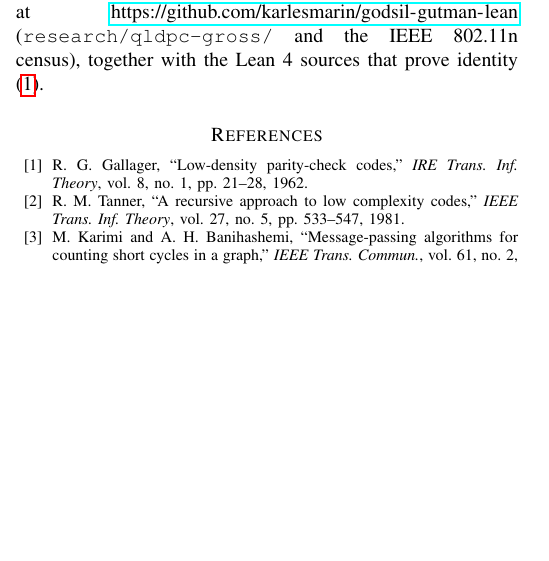
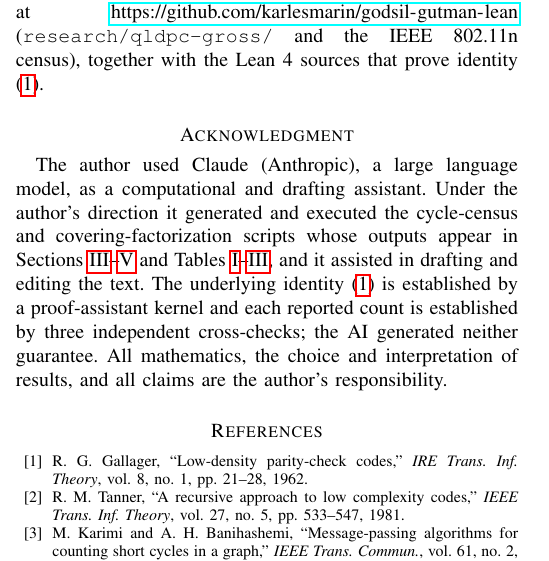
Before and after one commit to karlesmarin/godsil-gutman-lean, a LaTeX paper (ieee-census.tex): part of one column of page 3 of 3, cut so that both start at the same text, the shorter picture padded with empty space. Compiled offline with pdfLaTeX.

Commit message:
paper(ieee): add IEEE-compliant AI-disclosure Acknowledgment section
IEEE requires generative-AI use disclosed in the Acknowledgment section (system + sections +
level of use), not only a footnote. Adds it: Claude (Anthropic) as computational/drafting
assistant for Sections III-V and Tables I-III; the kernel proof and three independent
cross-checks, not the AI, establish the results.

Co-Authored-By: Claude Opus 4.8 (1M context) <noreply@anthropic.com>

```diff
--- a/ieee-census.tex
+++ b/ieee-census.tex
@@ -300,6 +300,16 @@ open at \url{https://github.com/karlesmarin/godsil-gutman-lean} (\texttt{researc
 and the IEEE~802.11n census), together with the Lean~4 sources that prove identity
 \eqref{eq:gaplaw}.
 
+\section*{Acknowledgment}
+The author used Claude (Anthropic), a large language model, as a computational and drafting
+assistant. Under the author's direction it generated and executed the cycle-census and
+covering-factorization scripts whose outputs appear in Sections~\ref{sec:wifi}--\ref{sec:cover}
+and Tables~\ref{tab:wifi}--\ref{tab:lift}, and it assisted in drafting and editing the text.
+The underlying identity~\eqref{eq:gaplaw} is established by a proof-assistant kernel and each
+reported count is established by three independent cross-checks; the AI generated neither
+guarantee. All mathematics, the choice and interpretation of results, and all claims are the
+author's responsibility.
+
 \begin{thebibliography}{99}
 \bibitem{Gallager} R.~G. Gallager, ``Low-density parity-check codes,'' \emph{IRE Trans. Inf.
 Theory}, vol.~8, no.~1, pp.~21--28, 1962.
```
Also changed, not shown: ieee-census.pdf.
